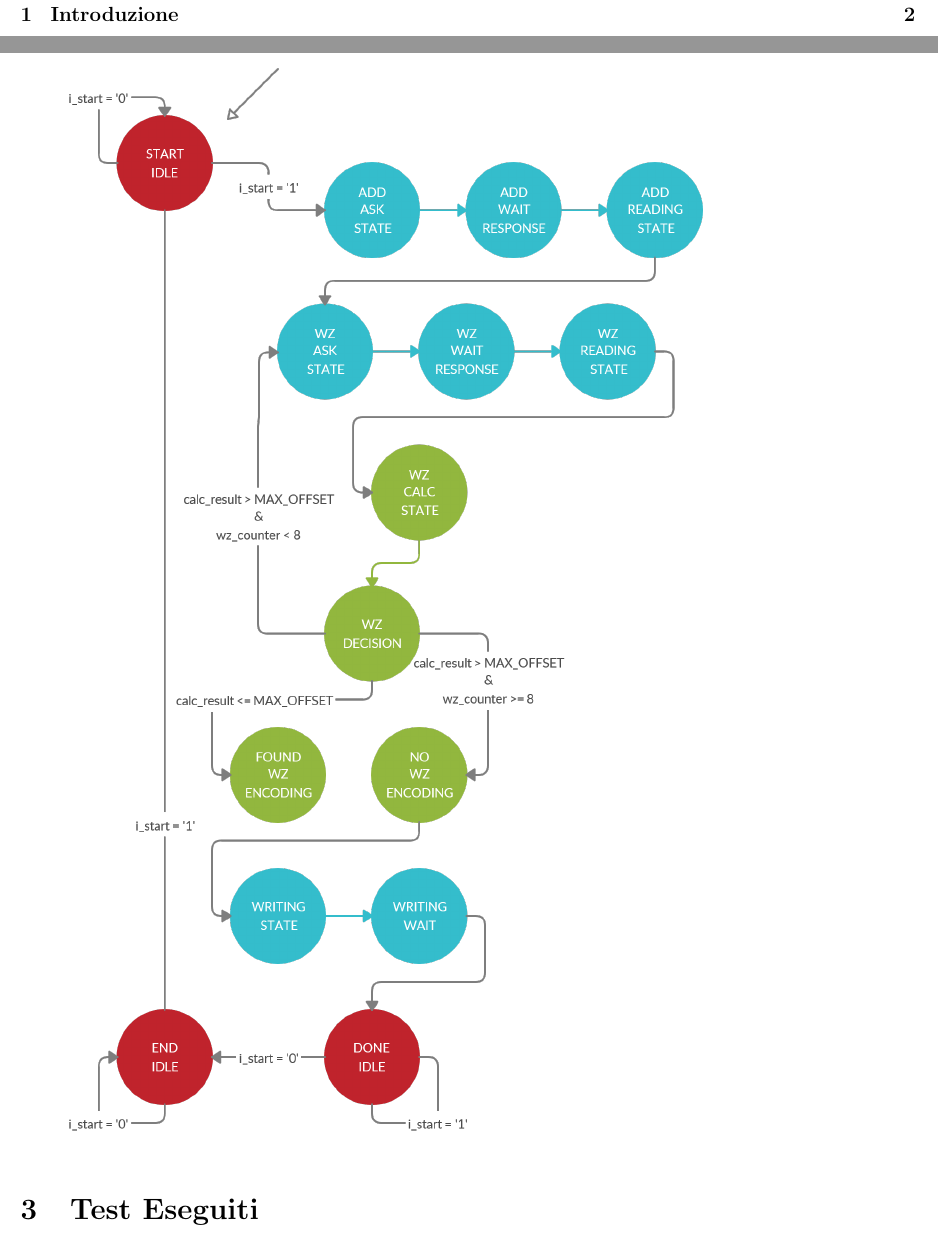
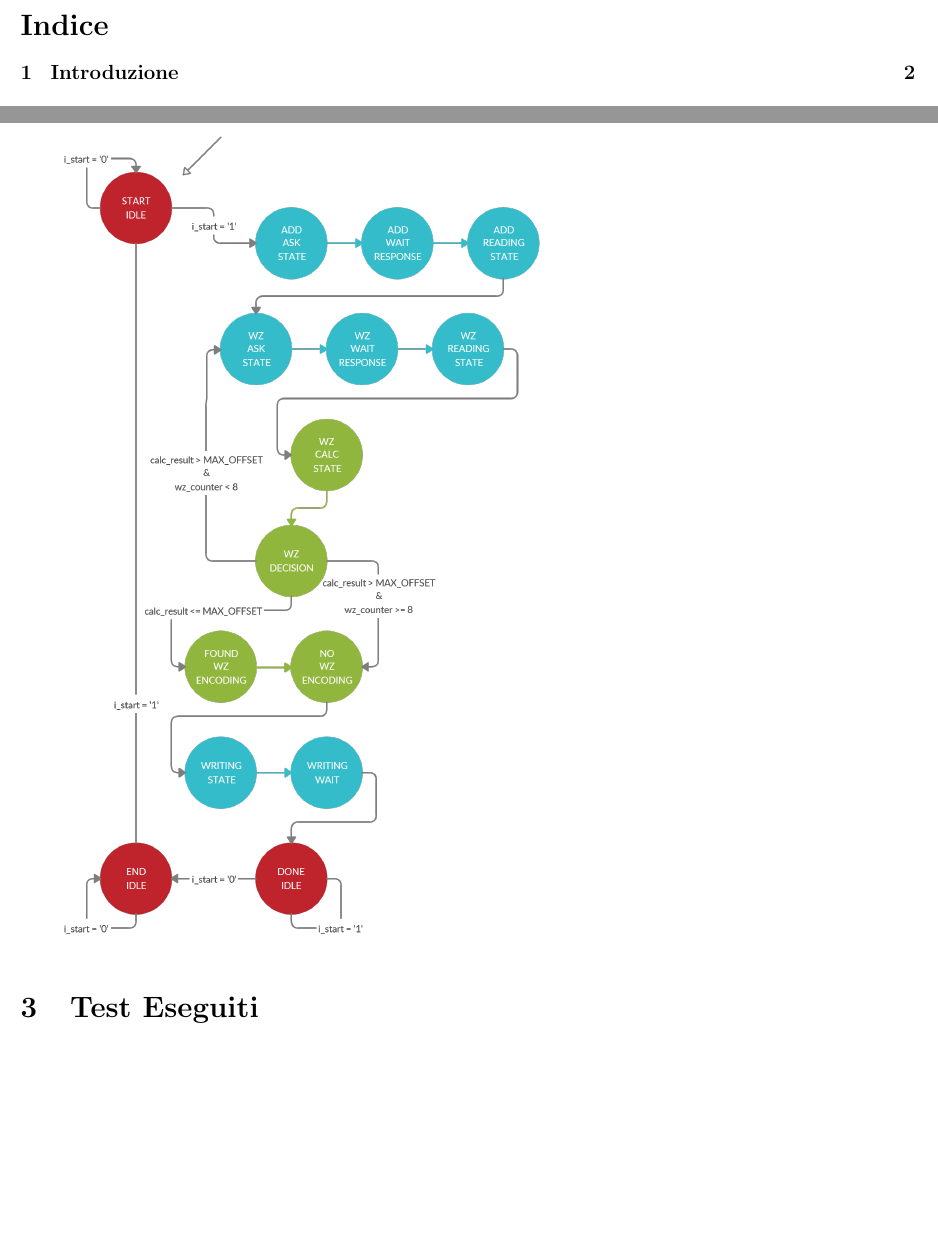
Before and after one commit to FurryLover42/RETTLOGBrandoLonga, a LaTeX document (doc/sorgente.tex): two parts of pages 2 and 4 of 5, joined at a grey line, cut at the place of the change, the shorter picture padded with empty space. Compiled offline with pdfLaTeX.

Commit message:
updated doc, ready for meeting

```diff
--- a/doc/sorgente.tex
+++ b/doc/sorgente.tex
@@ -7,6 +7,7 @@
 	\graphicspath{C:/Users/Stefano\ Dalla\ Longa/Desktop/RETTLOGBrandoLonga/doc/}
 	\DeclareGraphicsExtensions{.pdf,.jpeg,.png}
 \usepackage{epstopdf}
+\usepackage{tocloft}		% Table Of Contents
 \usepackage{listings}		% Formatting and highlighting
 
 \author{Stefano Dalla Longa\\pID 10535602 \and Nicolò Brandolese\\pID 10531144}
@@ -39,6 +40,8 @@
 
     \end{center}
 \end{titlepage}
+
+	\renewcommand{\contentsname}{Indice}	%renaming table of contents
 
 	\tableofcontents
 	\clearpage	%using \newpage gives a wrong table of content enumeration
@@ -75,7 +78,7 @@
 		\newline
 		Il funzionamento della macchina a stati è schematizzato nella figura seguente; gli stati in blu sono tutti e i soli stati nei quali opera \textit{\texttt{speak\_with\_RAM}} e sono progettati per durare un ciclo di clock, gli stati in verde sono gli stati di calcolo e codifica da parte di \textit{\texttt{calc\_process}} anch'essi progettati per cambiare ad ogni ciclo di clock, mentre gli stati in rosso sono stati di idle gestiti da \textit{\texttt{calc\_process}}, progettati per arrestare il flusso di esecuzione ed eventualmente ricominciare la computazione in base al valore di \textit{\texttt{i\_start}}.
 
-		\includegraphics[scale=0.275]{retlog_FSM_v1_2.png}
+		\includegraphics[scale=0.275]{retlog_FSM_v1_3.png}
 
 	\section{Test Eseguiti}
 
```
Also changed, not shown: doc/sorgente.pdf.
